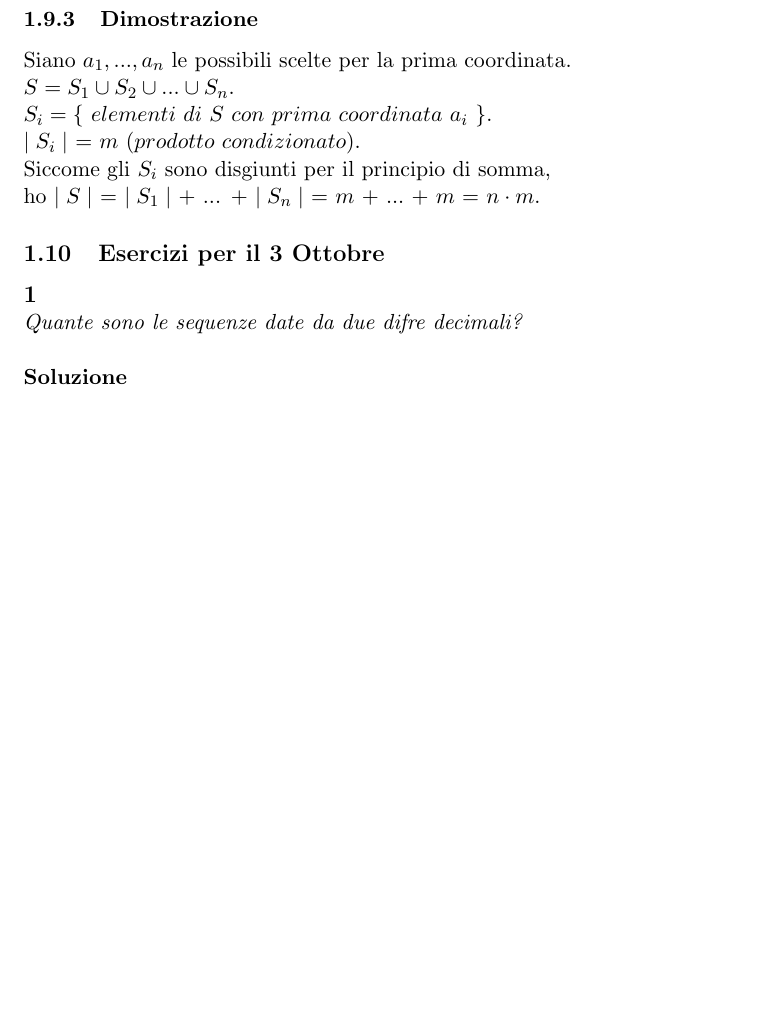
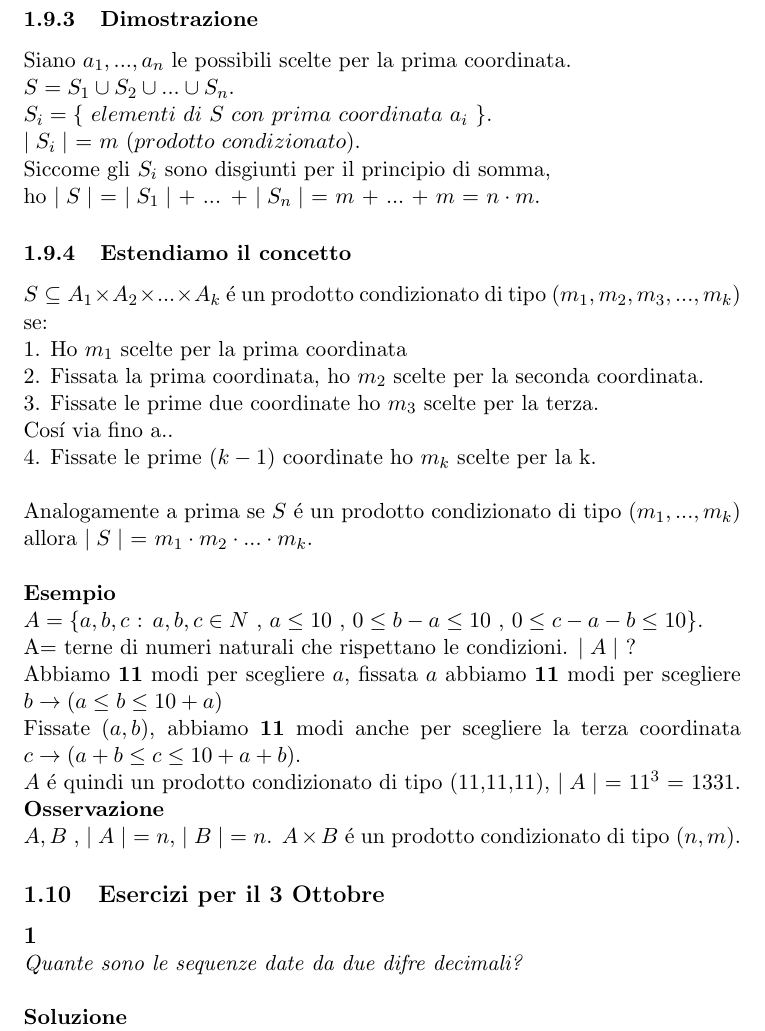
Before and after one commit to stormtroober/MdP-LaTex, a LaTeX document (MatDiscrProb.tex): part of page 9 of 10 before the commit and part of page 9 of 11 after it, cut so that both start at the same text, the shorter picture padded with empty space. Compiled offline with pdfLaTeX.

Commit message:
Mancano solo Disposizioni e Permutazioni

```diff
--- a/MatDiscrProb.tex
+++ b/MatDiscrProb.tex
@@ -240,6 +240,23 @@
             $\mid S_i \mid$ = $m$ ($prodotto$ $condizionato$).\\
             Siccome gli $S_i$ sono disgiunti per il principio di somma, \\
             ho $\mid S \mid$ = $\mid S_1 \mid$ + ... + $\mid S_n \mid$ = $m$ + $...$ + $m$ = $n \cdot m$.
+            \subsubsection{Estendiamo il concetto}
+            $S \subseteq A_1 \times A_2 \times ... \times A_k$ \'e un prodotto condizionato di tipo ($m_1,m_2,m_3,...,m_k)$ se:\\
+            1. Ho $m_1$ scelte per la prima coordinata\\
+            2. Fissata la prima coordinata, ho $m_2$ scelte per la seconda coordinata.\\
+            3. Fissate le prime due coordinate ho $m_3$ scelte per la terza.\\
+            Cos\'i via fino a..\\
+            4. Fissate le prime $(k-1)$ coordinate ho $m_k$ scelte per la k.\\
+            \\
+            Analogamente a prima se $S$ \'e un prodotto condizionato di tipo $(m_1,...,m_k)$ allora $\mid S \mid $ = $m_1 \cdot m_2 \cdot ... \cdot m_k$.\\
+            \\
+            \textbf{Esempio}\\
+            $A=\{a,b,c$ : $a,b,c \in N$ , $a \leq 10$ , $0\leq b-a \leq 10$ , $0 \leq c-a-b \leq 10 \}$.\\ A= terne di numeri naturali che rispettano le condizioni. $\mid A \mid $ ?
+            \\Abbiamo \textbf{11} modi per scegliere $a$, fissata $a$ abbiamo \textbf{11} modi per scegliere $b\rightarrow(a \leq b \leq 10+a$)\\
+            Fissate $(a,b)$, abbiamo \textbf{11} modi anche per scegliere la terza coordinata $c\rightarrow(a+b\leq c \leq 10+a+b)$.\\
+            $A$ \'e quindi un prodotto condizionato di tipo (11,11,11), $\mid A \mid$ = $11^3$ = $1331$.\\
+            \textbf{Osservazione}\\
+            $A,B$ , $\mid A \mid $ = $n$, $\mid B \mid$ = $n$. $A \times B $ \'e un prodotto condizionato di tipo $(n,m)$.
 
 
             \subsection{Esercizi per il 3 Ottobre}
```
